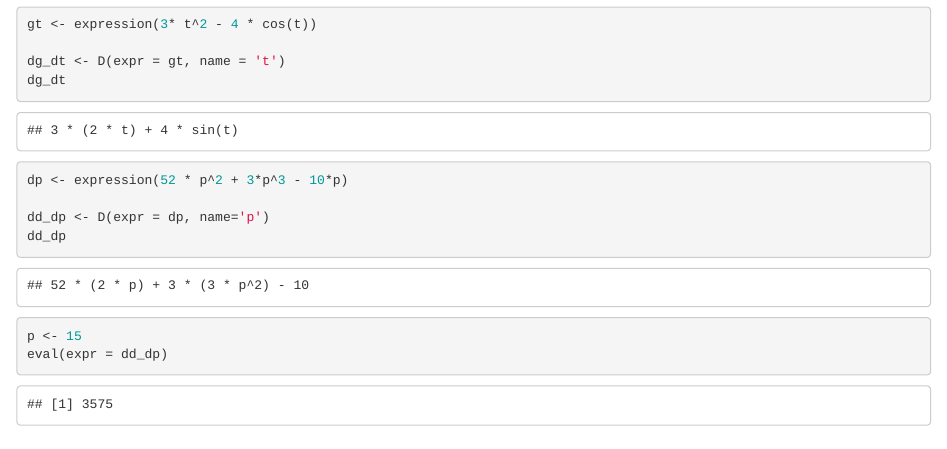
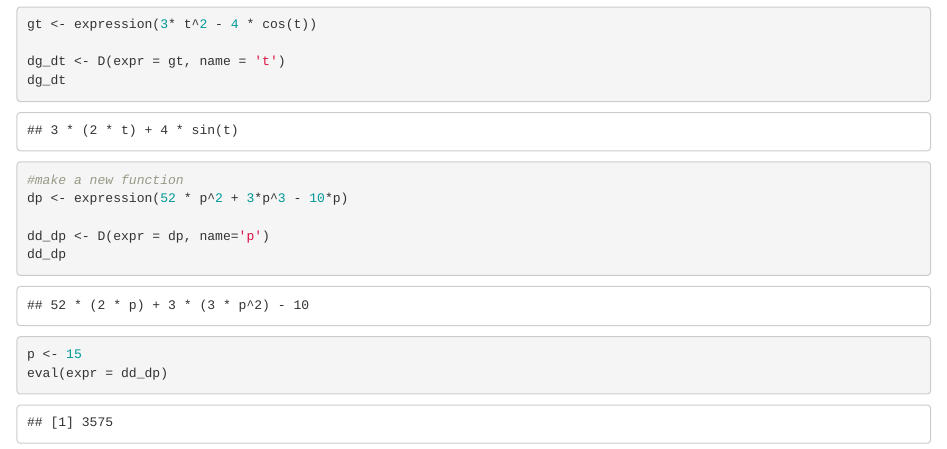
Before and after one commit to fmcruz23/day_2_interactive_sessions, an R Markdown document (Interactive Session 2A.Rmd): the page in a window 1100 px wide, from 510 px down. Rendered offline with R 4.5, knitr and Pandoc, with nearby package versions.

````diff
--- a/Interactive Session 2A.Rmd
+++ b/Interactive Session 2A.Rmd
@@ -30,6 +30,7 @@
 ```
 
 ```{r}
+#make a new function
 dp <- expression(52 * p^2 + 3*p^3 - 10*p)
 
 dd_dp <- D(expr = dp, name='p')
````
Also changed, not shown: 1 other file.
